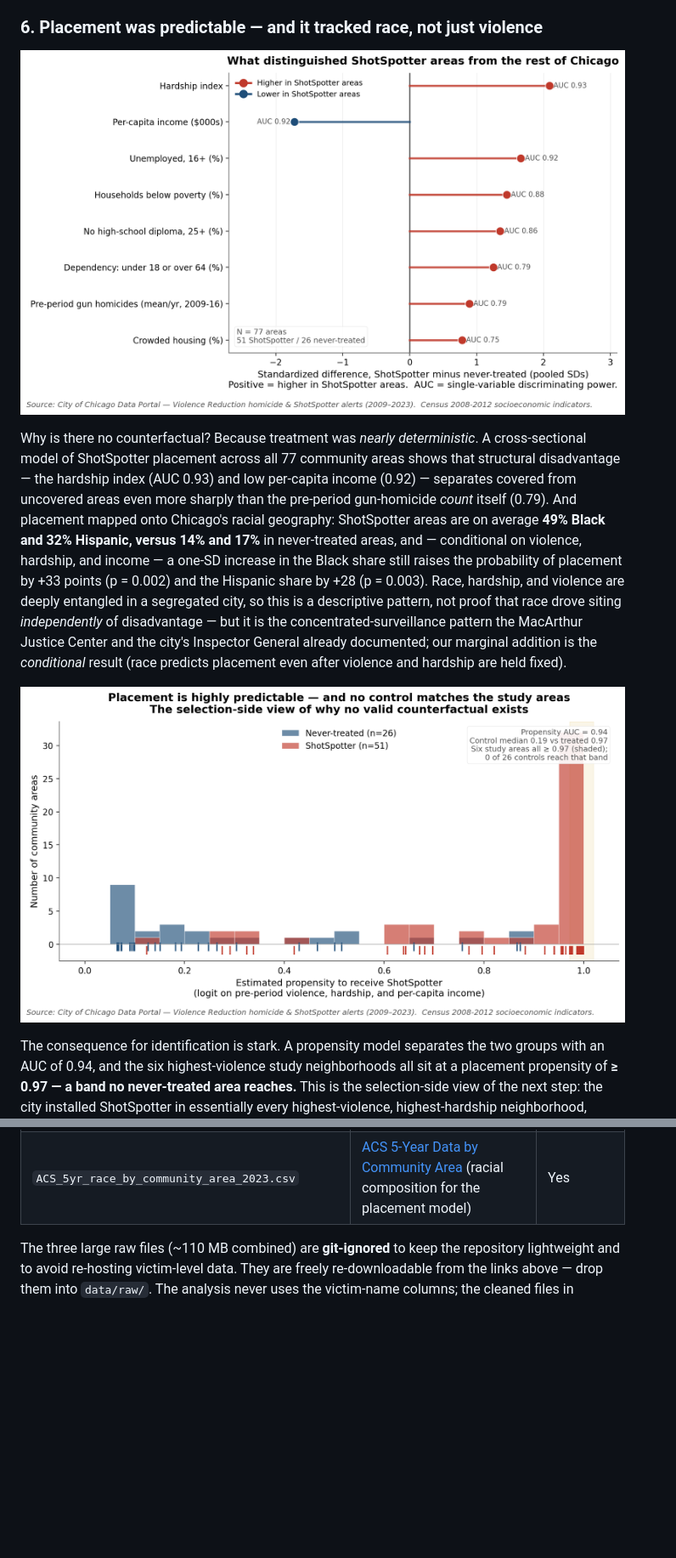
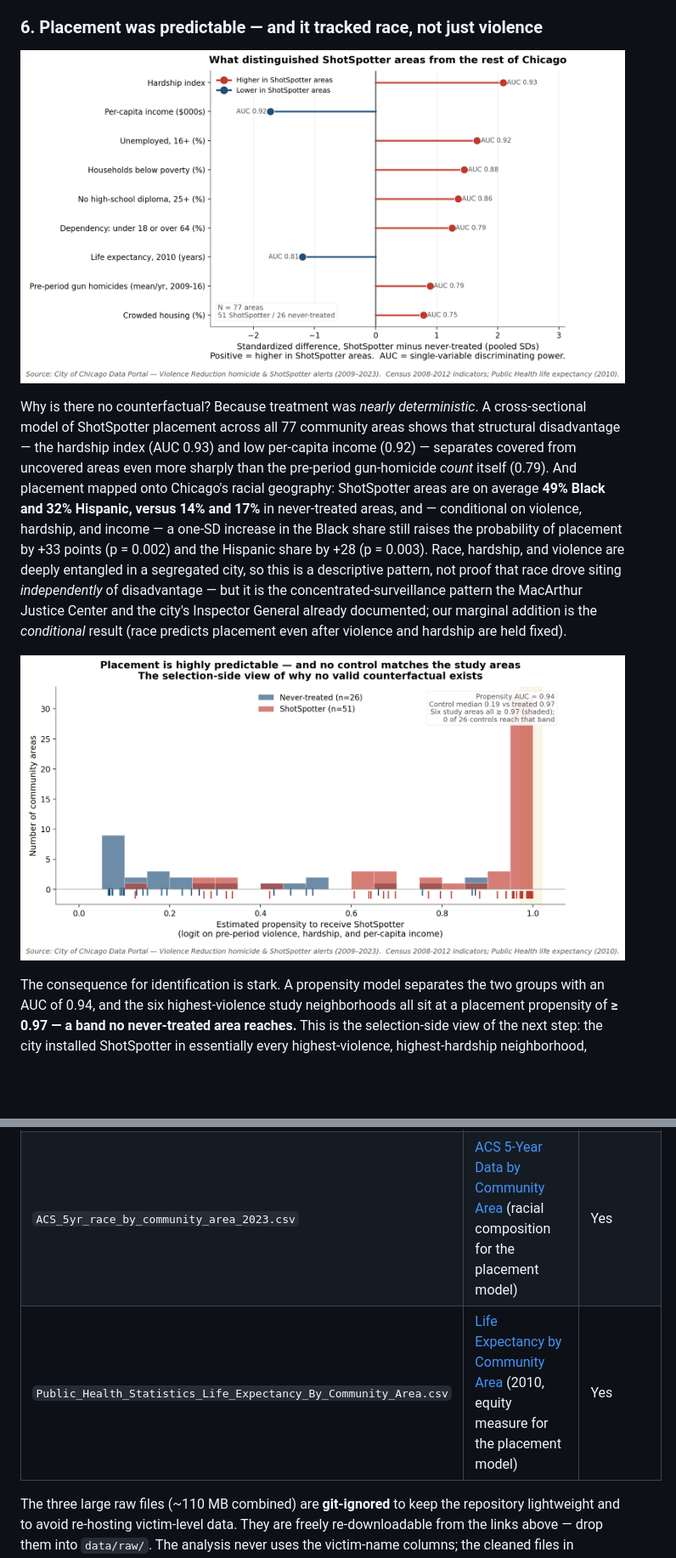
Before and after one commit to abelma2/ACE592_Final_Project, a Markdown page: README.md, 2 parts joined by grey strips. Shown at 85% size. GitHub-like rendering; pictures changed too: plots/placement_coefficients.png, plots/placement_propensity_overlap.png; blank space fills up the shorter version.

```diff
--- a/README.md
+++ b/README.md
@@ -318,6 +318,7 @@ All inputs are public products of the [Chicago Data Portal](https://data.cityofc
 | `CommAreas_*.geojson` | [Community Areas](https://data.cityofchicago.org/Facilities-Geographic-Boundaries/Boundaries-Community-Areas-current-/cauq-8yn6) | Yes |
 | `Census_Data_-_Selected_socioeconomic_indicators_*.csv` | [Census — socioeconomic indicators](https://data.cityofchicago.org/Health-Human-Services/Census-Data-Selected-socioeconomic-indicators-in-C/kn9c-c2s2/about_data) | Yes |
 | `ACS_5yr_race_by_community_area_2023.csv` | [ACS 5-Year Data by Community Area](https://data.cityofchicago.org/d/t68z-cikk) (racial composition for the placement model) | Yes |
+| `Public_Health_Statistics_Life_Expectancy_By_Community_Area.csv` | [Life Expectancy by Community Area](https://data.cityofchicago.org/d/qjr3-bm53) (2010, equity measure for the placement model) | Yes |
 
 The three large raw files (~110 MB combined) are **git-ignored** to keep the
 repository lightweight and to avoid re-hosting victim-level data. They are freely
```
Also changed, not shown: docs/results_summary_placement.md (+3 -0 lines), 4 other files.
